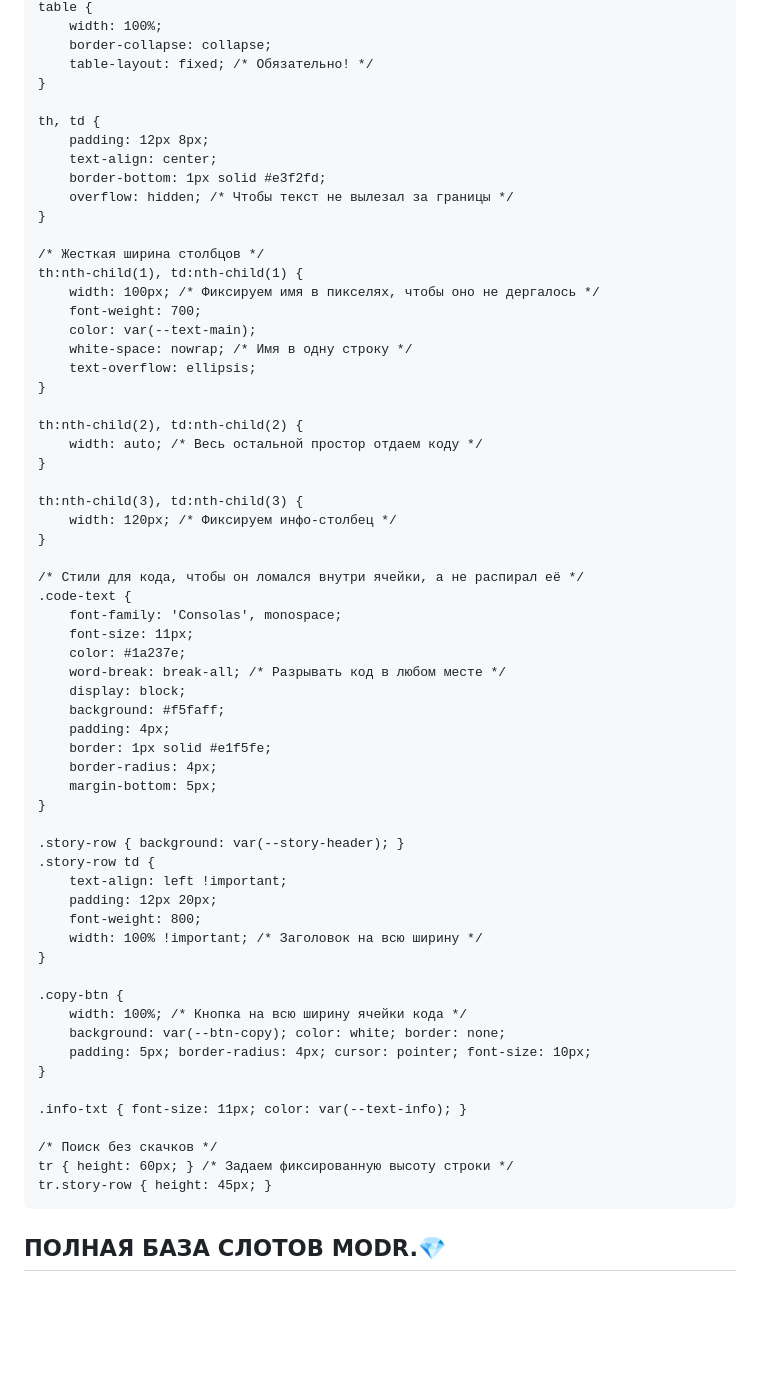
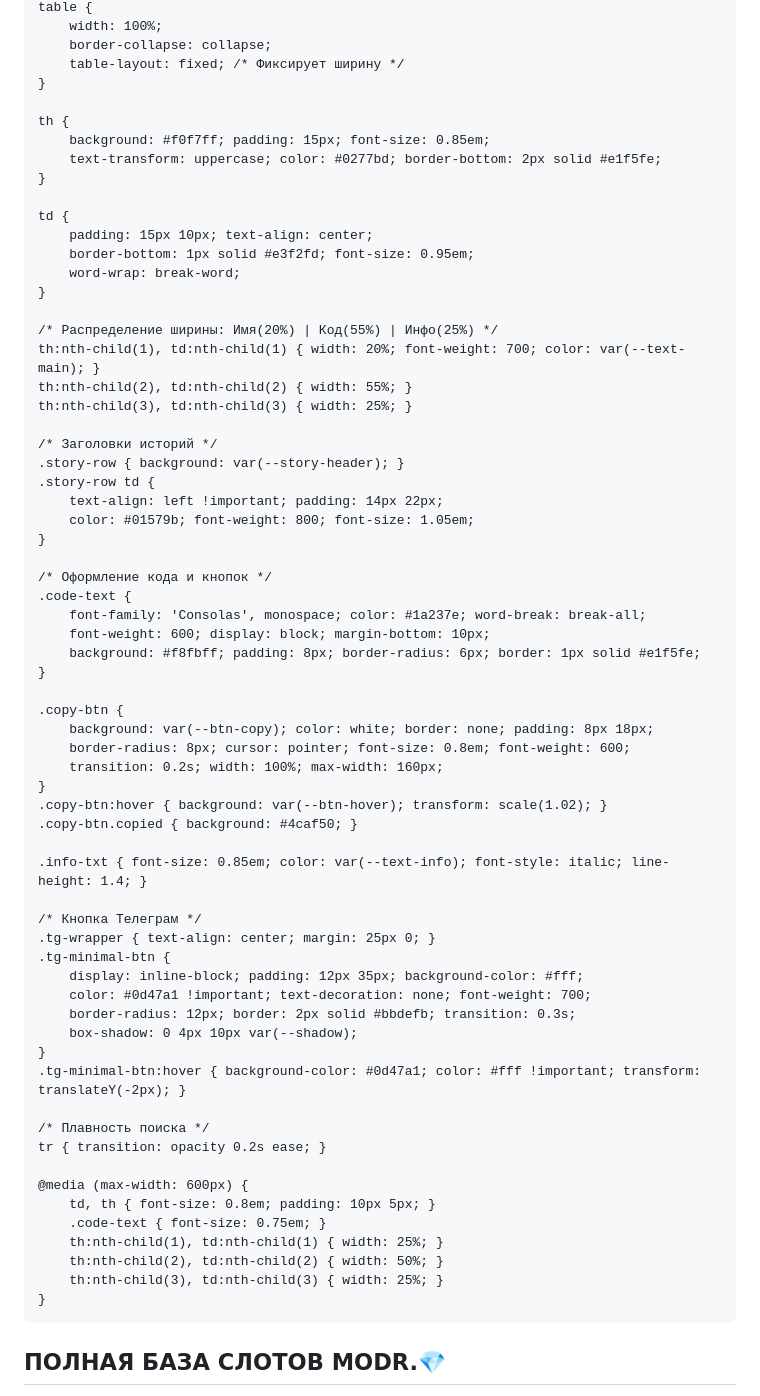
Before and after one commit to timonbat0n/modr.slots, a Markdown page: README.md, the part around one of its changes. Drawn GitHub-style; blank space fills up the shorter version.

```diff
--- a/README.md
+++ b/README.md
@@ -33,67 +81,71 @@
     table {
         width: 100%;
         border-collapse: collapse;
-        table-layout: fixed; /* Обязательно! */
+        table-layout: fixed; /* Фиксирует ширину */
     }
 
-    th, td {
-        padding: 12px 8px;
-        text-align: center;
-        border-bottom: 1px solid #e3f2fd;
-        overflow: hidden; /* Чтобы текст не вылезал за границы */
+    th {
+        background: #f0f7ff; padding: 15px; font-size: 0.85em;
+        text-transform: uppercase; color: #0277bd; border-bottom: 2px solid #e1f5fe;
     }
 
-    /* Жесткая ширина столбцов */
-    th:nth-child(1), td:nth-child(1) {
-        width: 100px; /* Фиксируем имя в пикселях, чтобы оно не дергалось */
-        font-weight: 700;
-        color: var(--text-main);
-        white-space: nowrap; /* Имя в одну строку */
-        text-overflow: ellipsis;
+    td {
+        padding: 15px 10px; text-align: center;
+        border-bottom: 1px solid #e3f2fd; font-size: 0.95em;
+        word-wrap: break-word;
     }
 
-    th:nth-child(2), td:nth-child(2) {
-        width: auto; /* Весь остальной простор отдаем коду */
+    /* Распределение ширины: Имя(20%) | Код(55%) | Инфо(25%) */
+    th:nth-child(1), td:nth-child(1) { width: 20%; font-weight: 700; color: var(--text-main); }
+    th:nth-child(2), td:nth-child(2) { width: 55%; }
+    th:nth-child(3), td:nth-child(3) { width: 25%; }
+
+    /* Заголовки историй */
+    .story-row { background: var(--story-header); }
+    .story-row td {
+        text-align: left !important; padding: 14px 22px;
+        color: #01579b; font-weight: 800; font-size: 1.05em;
     }
 
-    th:nth-child(3), td:nth-child(3) {
-        width: 120px; /* Фиксируем инфо-столбец */
-    }
-
-    /* Стили для кода, чтобы он ломался внутри ячейки, а не распирал её */
+    /* Оформление кода и кнопок */
     .code-text {
-        font-family: 'Consolas', monospace;
-        font-size: 11px;
-        color: #1a237e;
-        word-break: break-all; /* Разрывать код в любом месте */
-        display: block;
-        background: #f5faff;
-        padding: 4px;
-        border: 1px solid #e1f5fe;
-        border-radius: 4px;
-        margin-bottom: 5px;
-    }
-
-    .story-row { background: var(--story-header); }
-    .story-row td {
-        text-align: left !important;
-        padding: 12px 20px;
-        font-weight: 800;
-        width: 100% !important; /* Заголовок на всю ширину */
+        font-family: 'Consolas', monospace; color: #1a237e; word-break: break-all;
+        font-weight: 600; display: block; margin-bottom: 10px;
+        background: #f8fbff; padding: 8px; border-radius: 6px; border: 1px solid #e1f5fe;
     }
 
     .copy-btn {
-        width: 100%; /* Кнопка на всю ширину ячейки кода */
-        background: var(--btn-copy); color: white; border: none;
-        padding: 5px; border-radius: 4px; cursor: pointer; font-size: 10px;
+        background: var(--btn-copy); color: white; border: none; padding: 8px 18px;
+        border-radius: 8px; cursor: pointer; font-size: 0.8em; font-weight: 600;
+        transition: 0.2s; width: 100%; max-width: 160px;
     }
+    .copy-btn:hover { background: var(--btn-hover); transform: scale(1.02); }
+    .copy-btn.copied { background: #4caf50; }
 
-    .info-txt { font-size: 11px; color: var(--text-info); }
+    .info-txt { font-size: 0.85em; color: var(--text-info); font-style: italic; line-height: 1.4; }
 
-    /* Поиск без скачков */
-    tr { height: 60px; } /* Задаем фиксированную высоту строки */
-    tr.story-row { height: 45px; }
+    /* Кнопка Телеграм */
+    .tg-wrapper { text-align: center; margin: 25px 0; }
+    .tg-minimal-btn {
+        display: inline-block; padding: 12px 35px; background-color: #fff;
+        color: #0d47a1 !important; text-decoration: none; font-weight: 700;
+        border-radius: 12px; border: 2px solid #bbdefb; transition: 0.3s;
+        box-shadow: 0 4px 10px var(--shadow);
+    }
+    .tg-minimal-btn:hover { background-color: #0d47a1; color: #fff !important; transform: translateY(-2px); }
+
+    /* Плавность поиска */
+    tr { transition: opacity 0.2s ease; }
+
+    @media (max-width: 600px) {
+        td, th { font-size: 0.8em; padding: 10px 5px; }
+        .code-text { font-size: 0.75em; }
+        th:nth-child(1), td:nth-child(1) { width: 25%; }
+        th:nth-child(2), td:nth-child(2) { width: 50%; }
+        th:nth-child(3), td:nth-child(3) { width: 25%; }
+    }
 </style>
+
 
 </head>
 <body>
```
Also changed, not shown: other parts of README.md (+55 -6 lines).
